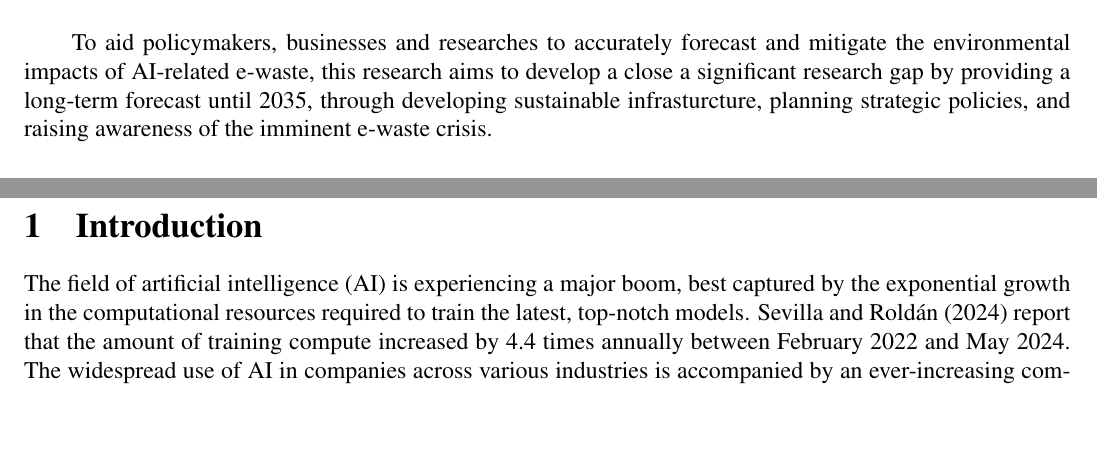
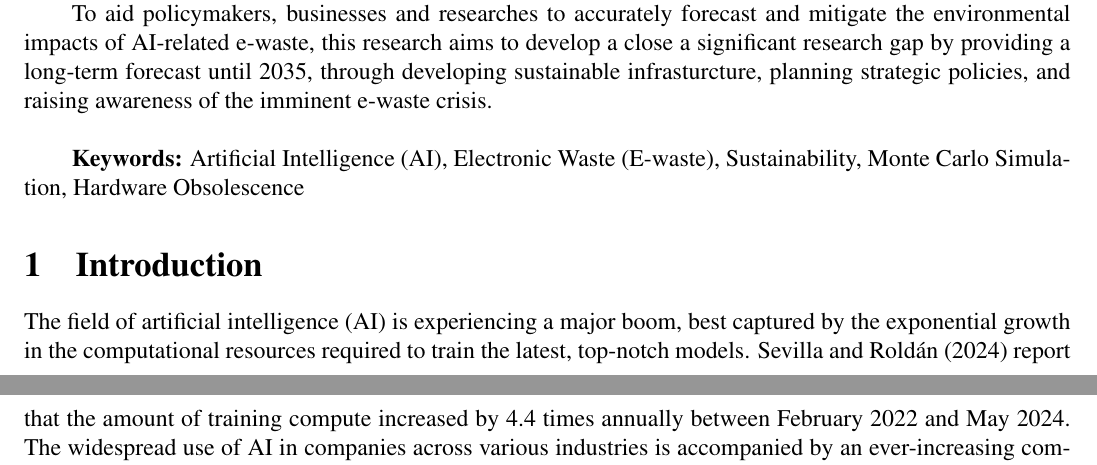
Before and after one commit to JaxChoong/find-meth-2, a LaTeX document (main.tex): two parts of pages 1 and 2 of 11, joined at a grey line, cut so that both start at the same text, the shorter picture padded with empty space. Compiled offline with pdfLaTeX.

Commit message:
feat: Add keywords to executive summary

```diff
--- a/main.tex
+++ b/main.tex
@@ -43,6 +43,7 @@ In recent years, the rapid advancement of artificial intelligence (AI) has led t
+\par The expected outcome is to provide a long-term AI-driven e-waste forecast with confidence intervals, identifying the sensitive variables such as server lifespan, GPU efficiency and data center uptime that has the most influential impact on the forecast. This research will provide multiple scenario analysis and actionable insights for policymakers, industry leaders and researches to develop effective e-waste management strategies, and promote sustainable hardware practices.
+\par To aid policymakers, businesses and researches to accurately forecast and mitigate the environmental impacts of AI-related e-waste, this research aims to develop a close a significant research gap by providing a long-term forecast until 2035, through developing sustainable infrasturcture, planning strategic policies, and raising awareness of the imminent e-waste crisis. \\
 
-\par The expected outcome is to provide a long-term AI-driven e-waste forecast with confidence intervals, identifying the sensitive variables such as server lifespan, GPU efficiency and data center uptime that has the most influential impact on the forecast. This research will provide multiple scenario analysis and actionable insights for policymakers, industry leaders and researches to develop effective e-waste management strategies, and promote sustainable hardware practices. \\
-\par To aid policymakers, businesses and researches to accurately forecast and mitigate the environmental impacts of AI-related e-waste, this research aims to develop a close a significant research gap by providing a long-term forecast until 2035, through developing sustainable infrasturcture, planning strategic policies, and raising awareness of the imminent e-waste crisis.
+\textbf{Keywords:} Artificial Intelligence (AI), Electronic Waste (E-waste), Sustainability, Monte Carlo Simulation, Hardware Obsolescence
 
 \section{Introduction}
 The field of artificial intelligence (AI) is experiencing a major boom, best captured by the exponential growth in the computational resources required to train the latest, top-notch models. \citet{Sevilla_Roldan_2024} report that the amount of training compute increased by 4.4 times annually between February 2022 and May 2024. The widespread use of AI in companies across various industries is accompanied by an ever-increasing computational demand for training AI models. According to \citet{Maslej2025}, 78\% of businesses used AI in at least one business function, up from 55\% in 2023 (p.~262).
```
Also changed, not shown: main.tex (6 more changed lines).
